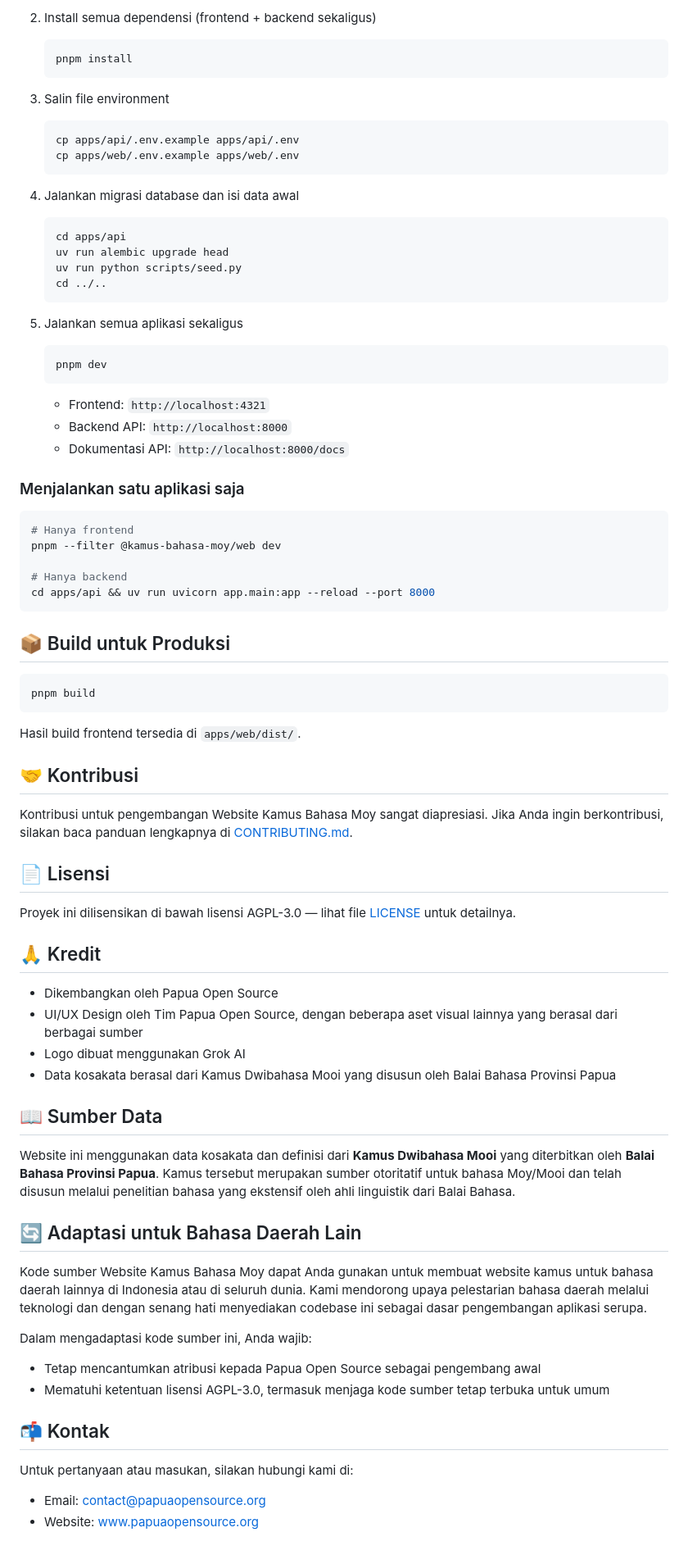
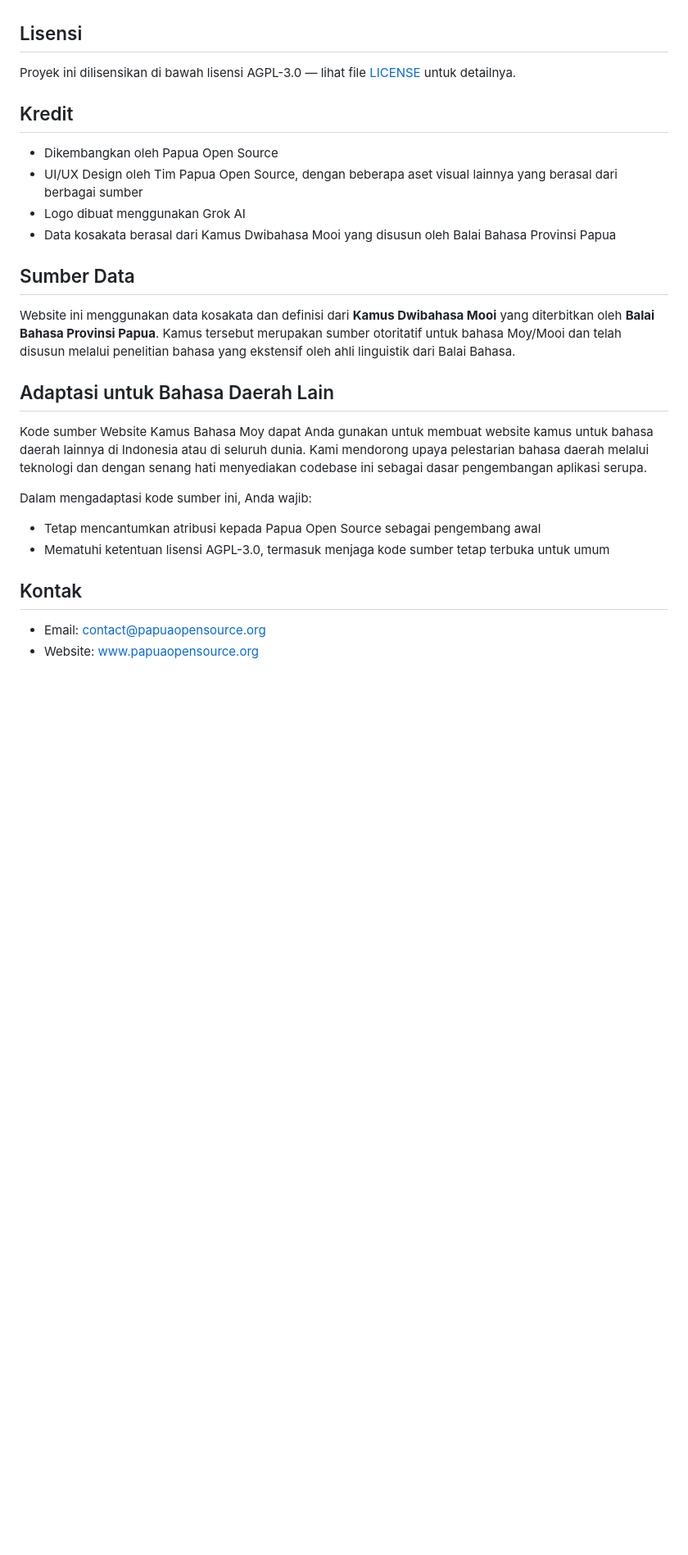
Before and after one commit to papuaopensource/kamus-bahasa-moy-website, a Markdown page: README.md, the part around one of its changes. Shown at 82% size. Rendered like a GitHub page; blank space fills up the shorter version.

````diff
--- a/README.md
+++ b/README.md
@@ -86,73 +51,19 @@ kamus-bahasa-moy-website/
-2. Install semua dependensi (frontend + backend sekaligus)
-
-   ```bash
-   pnpm install
-   ```
-
-3. Salin file environment
-
-   ```bash
-   cp apps/api/.env.example apps/api/.env
-   cp apps/web/.env.example apps/web/.env
-   ```
-
-4. Jalankan migrasi database dan isi data awal
-
-   ```bash
-   cd apps/api
-   uv run alembic upgrade head
-   uv run python scripts/seed.py
-   cd ../..
-   ```
-
-5. Jalankan semua aplikasi sekaligus
-
-   ```bash
-   pnpm dev
-   ```
-
-   - Frontend: `http://localhost:4321`
-   - Backend API: `http://localhost:8000`
-   - Dokumentasi API: `http://localhost:8000/docs`
-
-### Menjalankan satu aplikasi saja
-
-```bash
-# Hanya frontend
-pnpm --filter @kamus-bahasa-moy/web dev
-
-# Hanya backend
-cd apps/api && uv run uvicorn app.main:app --reload --port 8000
-```
-
-## 📦 Build untuk Produksi
-
-```bash
-pnpm build
-```
-
-Hasil build frontend tersedia di `apps/web/dist/`.
-
-## 🤝 Kontribusi
-
-Kontribusi untuk pengembangan Website Kamus Bahasa Moy sangat diapresiasi. Jika Anda ingin berkontribusi, silakan baca panduan lengkapnya di [CONTRIBUTING.md](CONTRIBUTING.md).
-
-## 📄 Lisensi
+## Lisensi
 
 Proyek ini dilisensikan di bawah lisensi AGPL-3.0 — lihat file [LICENSE](LICENSE) untuk detailnya.
 
-## 🙏 Kredit
+## Kredit
 
 - Dikembangkan oleh Papua Open Source
 - UI/UX Design oleh Tim Papua Open Source, dengan beberapa aset visual lainnya yang berasal dari berbagai sumber
 - Logo dibuat menggunakan Grok AI
 - Data kosakata berasal dari Kamus Dwibahasa Mooi yang disusun oleh Balai Bahasa Provinsi Papua
 
-## 📖 Sumber Data
+## Sumber Data
 
 Website ini menggunakan data kosakata dan definisi dari **Kamus Dwibahasa Mooi** yang diterbitkan oleh **Balai Bahasa Provinsi Papua**. Kamus tersebut merupakan sumber otoritatif untuk bahasa Moy/Mooi dan telah disusun melalui penelitian bahasa yang ekstensif oleh ahli linguistik dari Balai Bahasa.
 
-## 🔄 Adaptasi untuk Bahasa Daerah Lain
+## Adaptasi untuk Bahasa Daerah Lain
 
 Kode sumber Website Kamus Bahasa Moy dapat Anda gunakan untuk membuat website kamus untuk bahasa daerah lainnya di Indonesia atau di seluruh dunia. Kami mendorong upaya pelestarian bahasa daerah melalui teknologi dan dengan senang hati menyediakan codebase ini sebagai dasar pengembangan aplikasi serupa.
 
@@ -160,8 +71,7 @@ Dalam mengadaptasi kode sumber ini, Anda wajib:
 - Tetap mencantumkan atribusi kepada Papua Open Source sebagai pengembang awal
 - Mematuhi ketentuan lisensi AGPL-3.0, termasuk menjaga kode sumber tetap terbuka untuk umum
 
-## 📬 Kontak
+## Kontak
 
-Untuk pertanyaan atau masukan, silakan hubungi kami di:
 - Email: contact@papuaopensource.org
 - Website: www.papuaopensource.org
````
Also changed, not shown: other parts of README.md (+11 -46 lines), DEVELOPMENT.md (added, +106 -0 lines).
